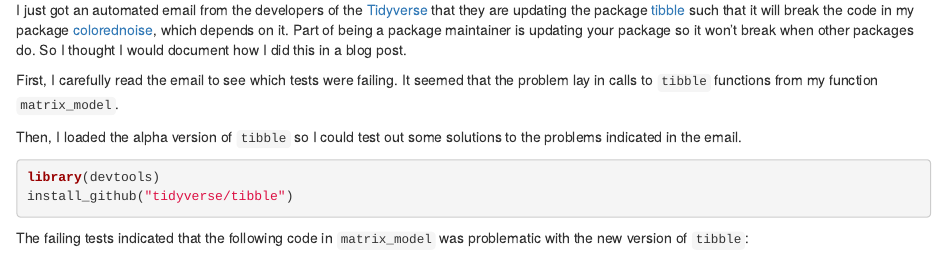
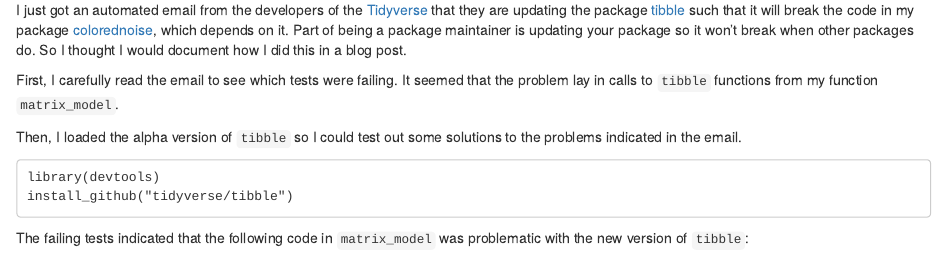
Before and after one commit to japilo/academic-website, an R Markdown document (content/post/2018-11-30-r-package-maintenance.Rmd): the page in a window 1100 px wide, from 100 px down. Rendered offline with R 4.5, knitr and Pandoc, with nearby package versions; some code elsewhere in the file could not run offline; common packages that the code uses without loading them are loaded.

Commit message:
Fixed R package maintenance blog post

````diff
--- a/content/post/2018-11-30-r-package-maintenance.Rmd
+++ b/content/post/2018-11-30-r-package-maintenance.Rmd
@@ -18,14 +18,14 @@
 
 Then, I loaded the alpha version of `tibble` so I could test out some solutions to the problems indicated in the email.
 
-```{r load alpha version}
+```
 library(devtools)
 install_github("tidyverse/tibble")
 ```
 
 The failing tests indicated that the following code in `matrix_model` was problematic with the new version of `tibble`:
 
-```{r problematic code}
+```
 pop %>% map(as_tibble) %>% bind_rows() %>%
       group_by(row_number()) %>% nest() %>% mutate(total = map(data, sum)) %>%
       unnest() %>% set_names(c("timestep", "total", paste0("stage", 1:stages)))
````
Also changed, not shown: content/post/2018-08-29-writing-a-manuscript-in-latex.html.
